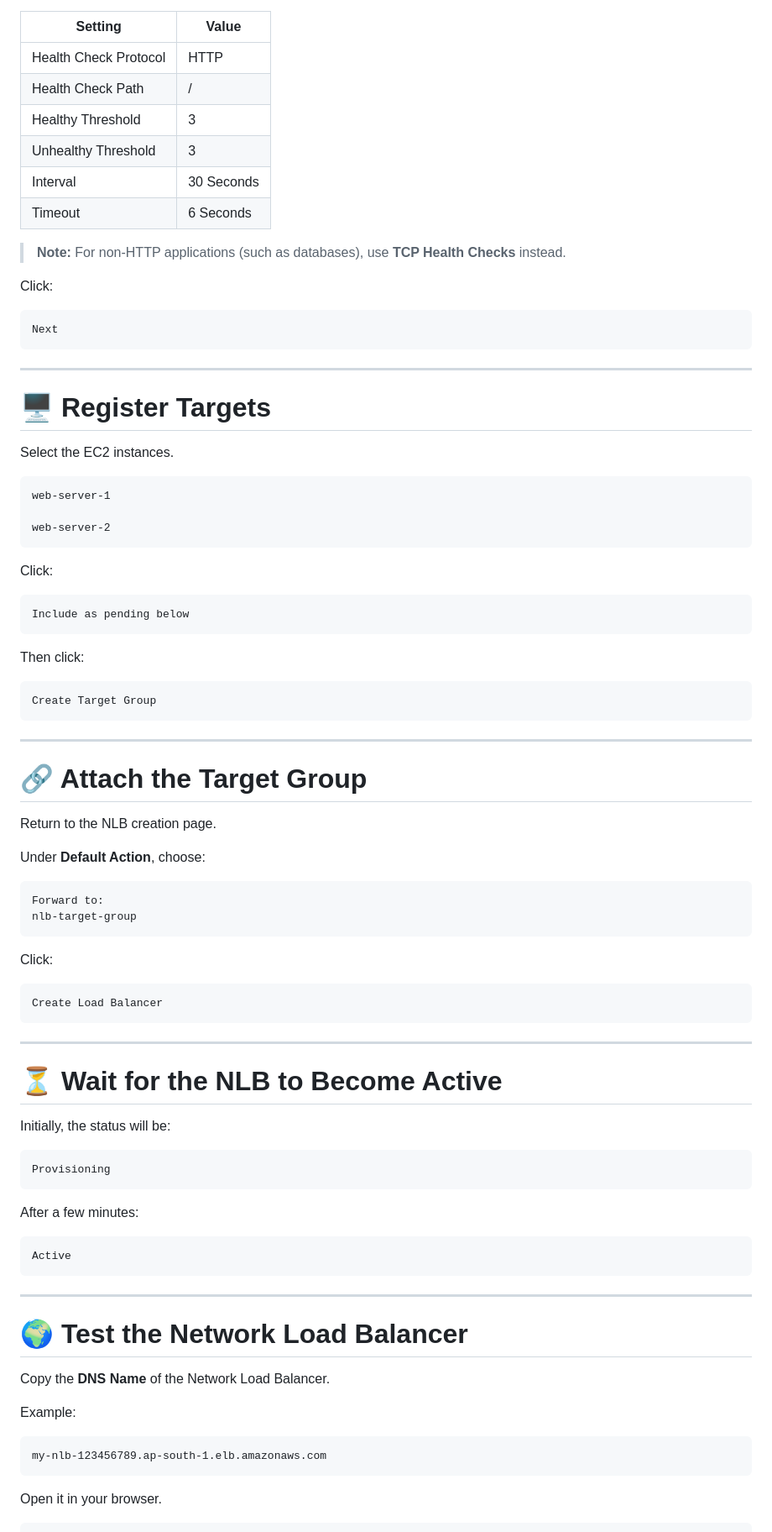
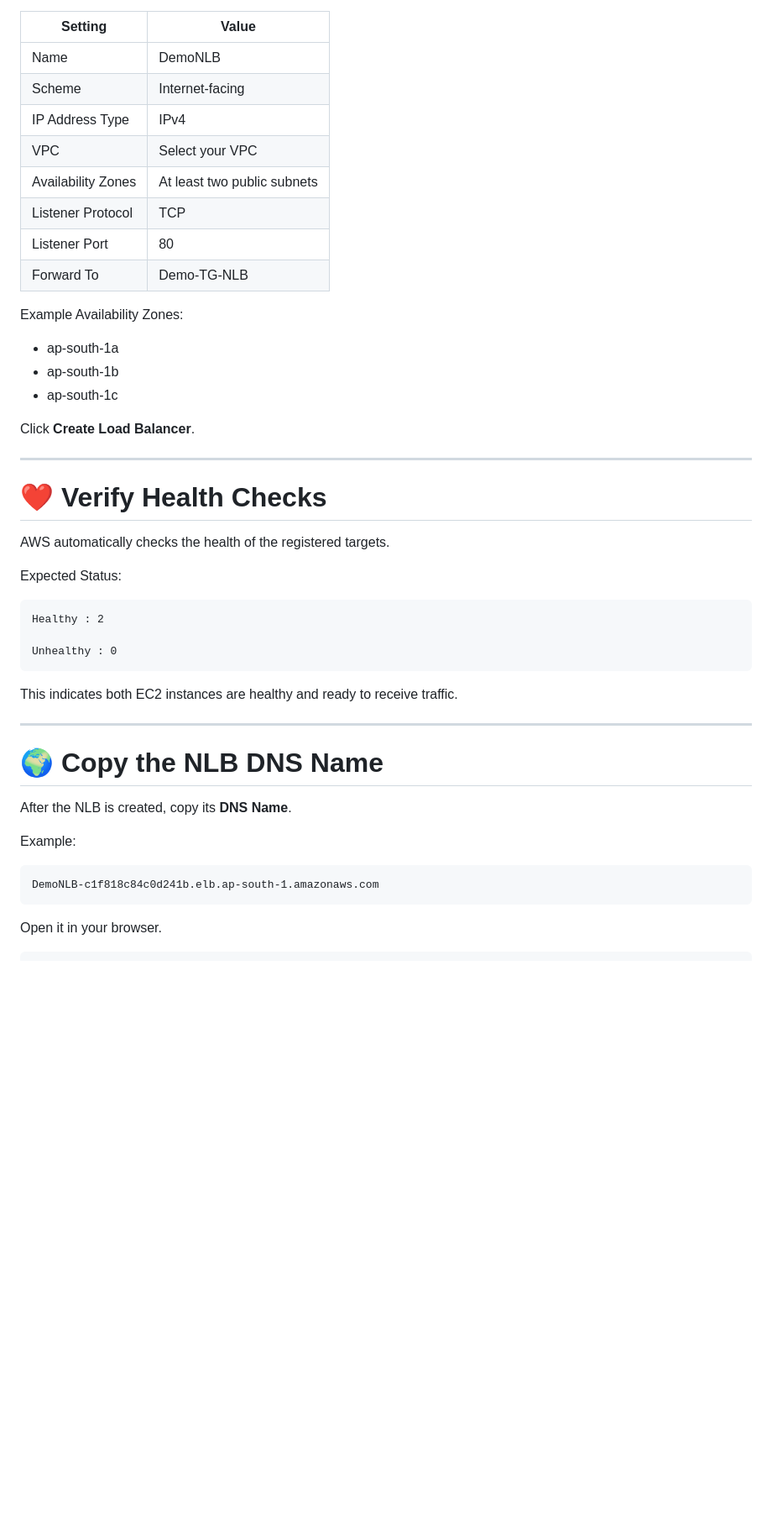
Before and after one commit to rohityt0dev/AWS-learning, a Markdown page: Day-06-ELB-&-ASG/NLB/CreatingNLB.md, the part around one of its changes. Shown at 84% size. Rendered like a GitHub page; blank space fills up the shorter version.

````diff
--- a/Day-06-ELB-&-ASG/NLB/CreatingNLB.md
+++ b/Day-06-ELB-&-ASG/NLB/CreatingNLB.md
@@ -170,90 +266,49 @@ Recommended settings:
 
 | Setting | Value |
-|----------|-------|
-| Health Check Protocol | HTTP |
-| Health Check Path | / |
-| Healthy Threshold | 3 |
-| Unhealthy Threshold | 3 |
-| Interval | 30 Seconds |
-| Timeout | 6 Seconds |
+|---------|-------|
+| Name | DemoNLB |
+| Scheme | Internet-facing |
+| IP Address Type | IPv4 |
+| VPC | Select your VPC |
+| Availability Zones | At least two public subnets |
+| Listener Protocol | TCP |
+| Listener Port | 80 |
+| Forward To | Demo-TG-NLB |
 
-> **Note:** For non-HTTP applications (such as databases), use **TCP Health Checks** instead.
+Example Availability Zones:
 
-Click:
+- ap-south-1a
+- ap-south-1b
+- ap-south-1c
 
-```text
-Next
-```
+Click **Create Load Balancer**.
 
 ---
 
-# 🖥️ Register Targets
+# ❤️ Verify Health Checks
 
-Select the EC2 instances.
+AWS automatically checks the health of the registered targets.
+
+Expected Status:
 
 ```text
-web-server-1
+Healthy : 2
 
-web-server-2
+Unhealthy : 0
 ```
 
-Click:
-
-```text
-Include as pending below
-```
-
-Then click:
-
-```text
-Create Target Group
-```
+This indicates both EC2 instances are healthy and ready to receive traffic.
 
 ---
 
-# 🔗 Attach the Target Group
+# 🌍 Copy the NLB DNS Name
 
-Return to the NLB creation page.
-
-Under **Default Action**, choose:
-
-```text
-Forward to:
-nlb-target-group
-```
-
-Click:
-
-```text
-Create Load Balancer
-```
-
----
-
-# ⏳ Wait for the NLB to Become Active
-
-Initially, the status will be:
-
-```text
-Provisioning
-```
-
-After a few minutes:
-
-```text
-Active
-```
-
----
-
-# 🌍 Test the Network Load Balancer
-
-Copy the **DNS Name** of the Network Load Balancer.
+After the NLB is created, copy its **DNS Name**.
 
 Example:
 
 ```text
-my-nlb-123456789.ap-south-1.elb.amazonaws.com
+DemoNLB-c1f818c84c0d241b.elb.ap-south-1.amazonaws.com
 ```
 
 Open it in your browser.
````
Also changed, not shown: other parts of Day-06-ELB-&-ASG/NLB/CreatingNLB.md (+240 -171 lines).
